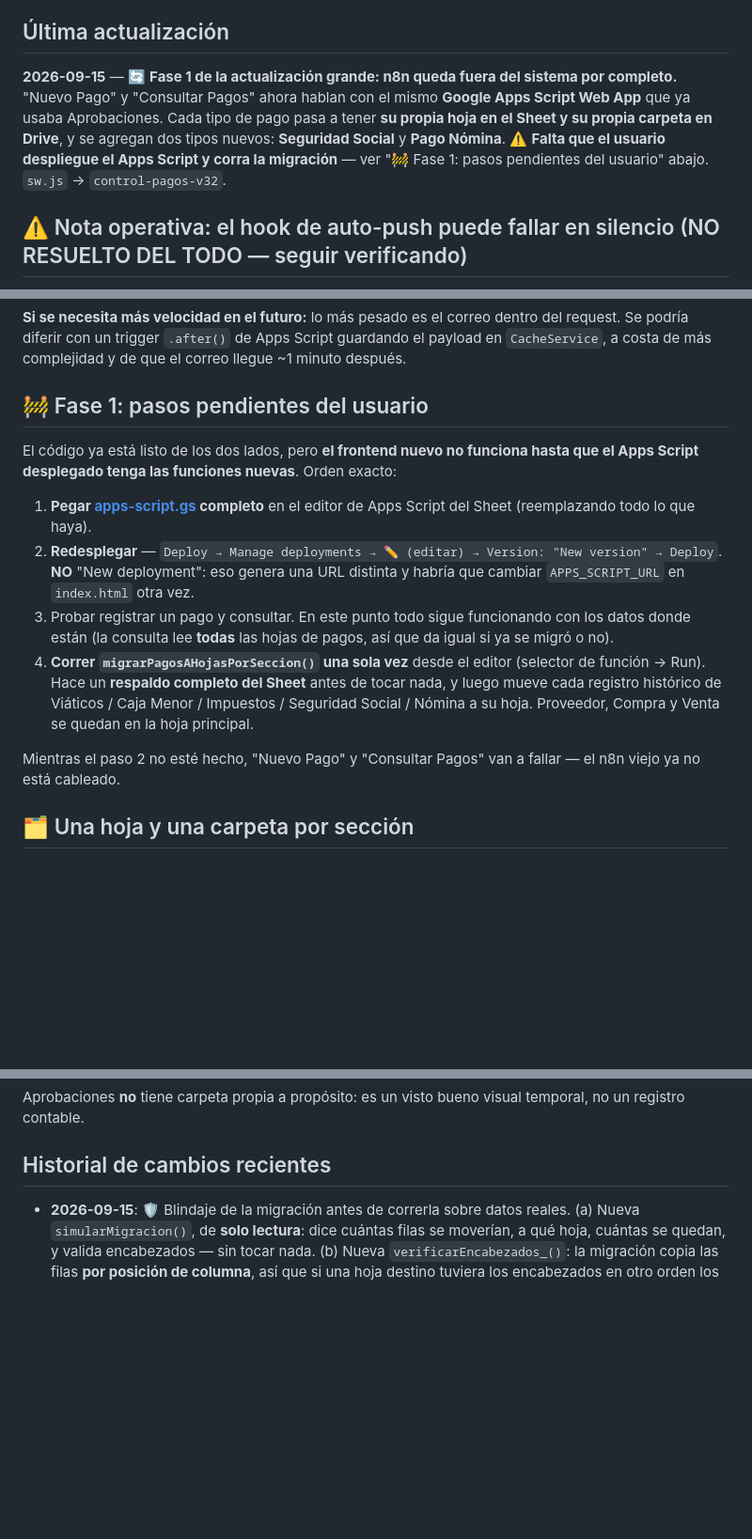
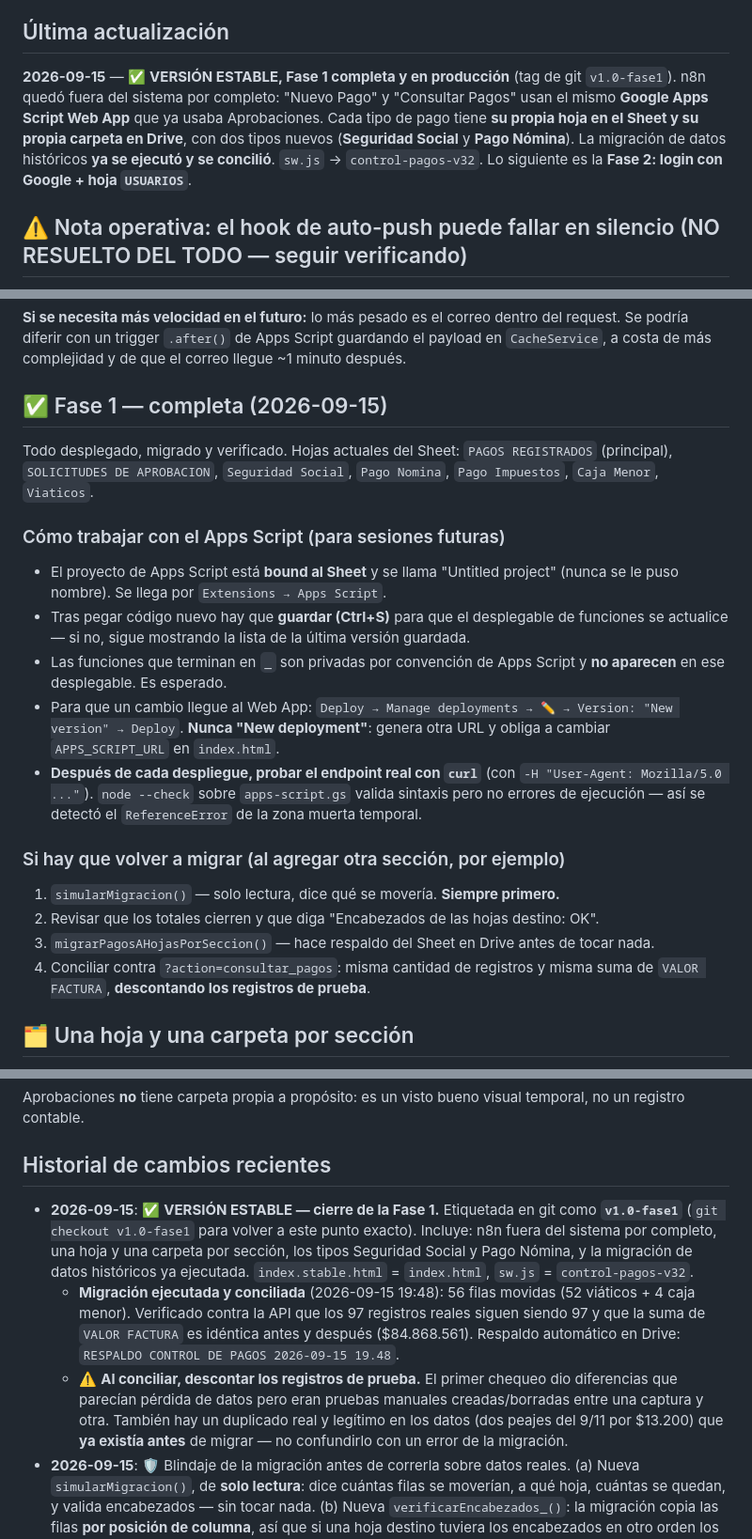
Before and after one commit to ashir7ai-star/PJ04-CONTROL-PAGOS, a Markdown page: CONTEXT.md, 3 parts joined by grey strips. Shown at 94% size. GitHub-like rendering; blank space fills up the shorter version.

Commit message:
Version estable: cierre de la Fase 1
n8n fuera del sistema, una hoja y una carpeta por seccion, tipos
Seguridad Social y Pago Nomina, y migracion de datos historicos
ejecutada y conciliada (56 filas movidas, suma de VALOR FACTURA
identica antes y despues).

Co-Authored-By: Claude Opus 5 <noreply@anthropic.com>

```diff
--- a/CONTEXT.md
+++ b/CONTEXT.md
@@ -3,7 +3,7 @@
 > Documento vivo. Se actualiza cada vez que se hace un cambio relevante para que cualquier sesión (o persona) pueda retomar el proyecto sin perder contexto.
 
 ## Última actualización
-**2026-09-15** — 🔄 **Fase 1 de la actualización grande: n8n queda fuera del sistema por completo.** "Nuevo Pago" y "Consultar Pagos" ahora hablan con el mismo **Google Apps Script Web App** que ya usaba Aprobaciones. Cada tipo de pago pasa a tener **su propia hoja en el Sheet y su propia carpeta en Drive**, y se agregan dos tipos nuevos: **Seguridad Social** y **Pago Nómina**. ⚠️ **Falta que el usuario despliegue el Apps Script y corra la migración** — ver "🚧 Fase 1: pasos pendientes del usuario" abajo. `sw.js` → `control-pagos-v32`.
+**2026-09-15** — ✅ **VERSIÓN ESTABLE, Fase 1 completa y en producción** (tag de git `v1.0-fase1`). n8n quedó fuera del sistema por completo: "Nuevo Pago" y "Consultar Pagos" usan el mismo **Google Apps Script Web App** que ya usaba Aprobaciones. Cada tipo de pago tiene **su propia hoja en el Sheet y su propia carpeta en Drive**, con dos tipos nuevos (**Seguridad Social** y **Pago Nómina**). La migración de datos históricos **ya se ejecutó y se concilió**. `sw.js` → `control-pagos-v32`. Lo siguiente es la **Fase 2: login con Google + hoja `USUARIOS`**.
 
 ## ⚠️ Nota operativa: el hook de auto-push puede fallar en silencio (NO RESUELTO DEL TODO — seguir verificando)
 El 2026-08-30/31 el hook de `Stop` hizo el commit local pero **no llegó a subirlo a GitHub** tres veces seguidas (branch quedó "ahead of origin" sin ningún mensaje de error visible), incluso después de subir el timeout de 30s a 60s (no era problema de tiempo).
@@ -292,15 +292,21 @@ El usuario reportó que al enviar aparecía **"No se pudo conectar con el sistem
 
 **Si se necesita más velocidad en el futuro:** lo más pesado es el correo dentro del request. Se podría diferir con un trigger `.after()` de Apps Script guardando el payload en `CacheService`, a costa de más complejidad y de que el correo llegue ~1 minuto después.
 
-## 🚧 Fase 1: pasos pendientes del usuario
-El código ya está listo de los dos lados, pero **el frontend nuevo no funciona hasta que el Apps Script desplegado tenga las funciones nuevas**. Orden exacto:
+## ✅ Fase 1 — completa (2026-09-15)
+Todo desplegado, migrado y verificado. Hojas actuales del Sheet: `PAGOS REGISTRADOS` (principal), `SOLICITUDES DE APROBACION`, `Seguridad Social`, `Pago Nomina`, `Pago Impuestos`, `Caja Menor`, `Viaticos`.
 
-1. **Pegar [apps-script.gs](apps-script.gs) completo** en el editor de Apps Script del Sheet (reemplazando todo lo que haya).
-2. **Redesplegar** — `Deploy → Manage deployments → ✏️ (editar) → Version: "New version" → Deploy`. **NO** "New deployment": eso genera una URL distinta y habría que cambiar `APPS_SCRIPT_URL` en `index.html` otra vez.
-3. Probar registrar un pago y consultar. En este punto todo sigue funcionando con los datos donde están (la consulta lee **todas** las hojas de pagos, así que da igual si ya se migró o no).
-4. **Correr `migrarPagosAHojasPorSeccion()` una sola vez** desde el editor (selector de función → Run). Hace un **respaldo completo del Sheet** antes de tocar nada, y luego mueve cada registro histórico de Viáticos / Caja Menor / Impuestos / Seguridad Social / Nómina a su hoja. Proveedor, Compra y Venta se quedan en la hoja principal.
+### Cómo trabajar con el Apps Script (para sesiones futuras)
+- El proyecto de Apps Script está **bound al Sheet** y se llama "Untitled project" (nunca se le puso nombre). Se llega por `Extensions → Apps Script`.
+- Tras pegar código nuevo hay que **guardar (Ctrl+S)** para que el desplegable de funciones se actualice — si no, sigue mostrando la lista de la última versión guardada.
+- Las funciones que terminan en `_` son privadas por convención de Apps Script y **no aparecen** en ese desplegable. Es esperado.
+- Para que un cambio llegue al Web App: `Deploy → Manage deployments → ✏️ → Version: "New version" → Deploy`. **Nunca "New deployment"**: genera otra URL y obliga a cambiar `APPS_SCRIPT_URL` en `index.html`.
+- **Después de cada despliegue, probar el endpoint real con `curl`** (con `-H "User-Agent: Mozilla/5.0 ..."`). `node --check` sobre `apps-script.gs` valida sintaxis pero no errores de ejecución — así se detectó el `ReferenceError` de la zona muerta temporal.
 
-Mientras el paso 2 no esté hecho, "Nuevo Pago" y "Consultar Pagos" van a fallar — el n8n viejo ya no está cableado.
+### Si hay que volver a migrar (al agregar otra sección, por ejemplo)
+1. `simularMigracion()` — solo lectura, dice qué se movería. **Siempre primero.**
+2. Revisar que los totales cierren y que diga "Encabezados de las hojas destino: OK".
+3. `migrarPagosAHojasPorSeccion()` — hace respaldo del Sheet en Drive antes de tocar nada.
+4. Conciliar contra `?action=consultar_pagos`: misma cantidad de registros y misma suma de `VALOR FACTURA`, **descontando los registros de prueba**.
 
 ## 🗂️ Una hoja y una carpeta por sección
 Definido en `SECCIONES` dentro de [apps-script.gs](apps-script.gs). `hojaDeSeccion_()` crea la hoja si no existe (copiando los encabezados de la principal) y `carpetaDeSeccion_()` hace lo mismo con la carpeta de Drive.
@@ -319,6 +325,9 @@ Definido en `SECCIONES` dentro de [apps-script.gs](apps-script.gs). `hojaDeSecci
 Aprobaciones **no** tiene carpeta propia a propósito: es un visto bueno visual temporal, no un registro contable.
 
 ## Historial de cambios recientes
+- **2026-09-15**: ✅ **VERSIÓN ESTABLE — cierre de la Fase 1.** Etiquetada en git como **`v1.0-fase1`** (`git checkout v1.0-fase1` para volver a este punto exacto). Incluye: n8n fuera del sistema por completo, una hoja y una carpeta por sección, los tipos Seguridad Social y Pago Nómina, y la migración de datos históricos ya ejecutada. `index.stable.html` = `index.html`, `sw.js` = `control-pagos-v32`.
+  - **Migración ejecutada y conciliada** (2026-09-15 19:48): 56 filas movidas (52 viáticos + 4 caja menor). Verificado contra la API que los 97 registros reales siguen siendo 97 y que la suma de `VALOR FACTURA` es idéntica antes y después ($84.868.561). Respaldo automático en Drive: `RESPALDO CONTROL DE PAGOS 2026-09-15 19.48`.
+  - ⚠️ **Al conciliar, descontar los registros de prueba.** El primer chequeo dio diferencias que parecían pérdida de datos pero eran pruebas manuales creadas/borradas entre una captura y otra. También hay un duplicado real y legítimo en los datos (dos peajes del 9/11 por $13.200) que **ya existía antes** de migrar — no confundirlo con un error de la migración.
 - **2026-09-15**: 🛡️ Blindaje de la migración antes de correrla sobre datos reales. (a) Nueva `simularMigracion()`, de **solo lectura**: dice cuántas filas se moverían, a qué hoja, cuántas se quedan, y valida encabezados — sin tocar nada. (b) Nueva `verificarEncabezados_()`: la migración copia las filas **por posición de columna**, así que si una hoja destino tuviera los encabezados en otro orden los datos caerían en la columna equivocada **en silencio**; ahora se verifican **todas** las hojas destino antes de escribir nada, y si una falla no se movió ni se borró nada. (c) `SpreadsheetApp.flush()` entre copiar y borrar. (d) El borrado agrupa filas contiguas en `deleteRows(inicio, cantidad)` en vez de ~56 `deleteRow()` sueltos, para no acercarse al límite de 6 minutos. Orden de uso: `simularMigracion()` → revisar → `migrarPagosAHojasPorSeccion()`.
 - **2026-09-15**: ✅ Fase 1 verificada en producción tras el redespliegue: `consultar_pagos` y `consultar_solicitudes` devuelven `application/json` con CORS OK; 99 registros consolidados de 3 hojas distintas; los tipos nuevos (`seguridad_social`, `nomina`) crean su hoja y su carpeta solas al primer registro, con los encabezados copiados de la principal. Hoja principal real: **`PAGOS REGISTRADOS`**.
 - **2026-09-15**: 🐛 Fix en el Apps Script tras el primer despliegue de la Fase 1 (Version 4): el Web App devolvía una página HTML de error, `ReferenceError: Cannot access 'NOMBRE_HOJA_SOLICITUDES' before initialization`. Causa: `const HOJAS_NO_PAGOS = [NOMBRE_HOJA_SOLICITUDES, ...]` estaba declarada arriba (bloque de secciones) pero `NOMBRE_HOJA_SOLICITUDES` se declara mucho más abajo (bloque de Aprobaciones) — zona muerta temporal de `const`. Se reemplazó por la función `hojasNoPagos_()`, que evalúa recién al llamarse y por lo tanto no depende del orden del archivo. **Lección: `node --check` valida sintaxis pero NO detecta errores de orden en tiempo de ejecución**; para el Apps Script hay que probar el endpoint real con `curl` después de desplegar. Ojo: cuando el Web App falla así devuelve `Content-Type: text/html` sin `Access-Control-Allow-Origin` — el mensaje real está en el HTML, no en un JSON.
```
